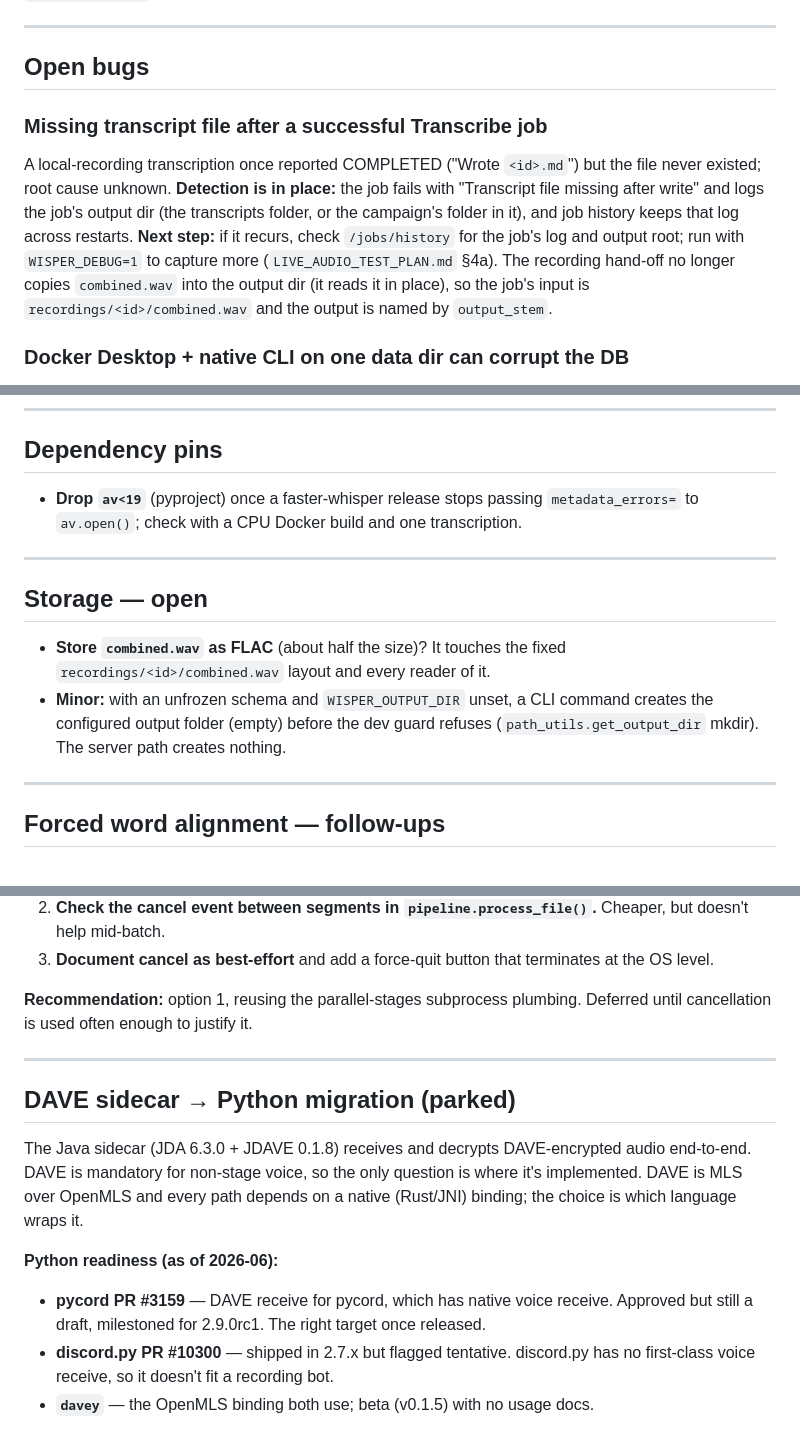
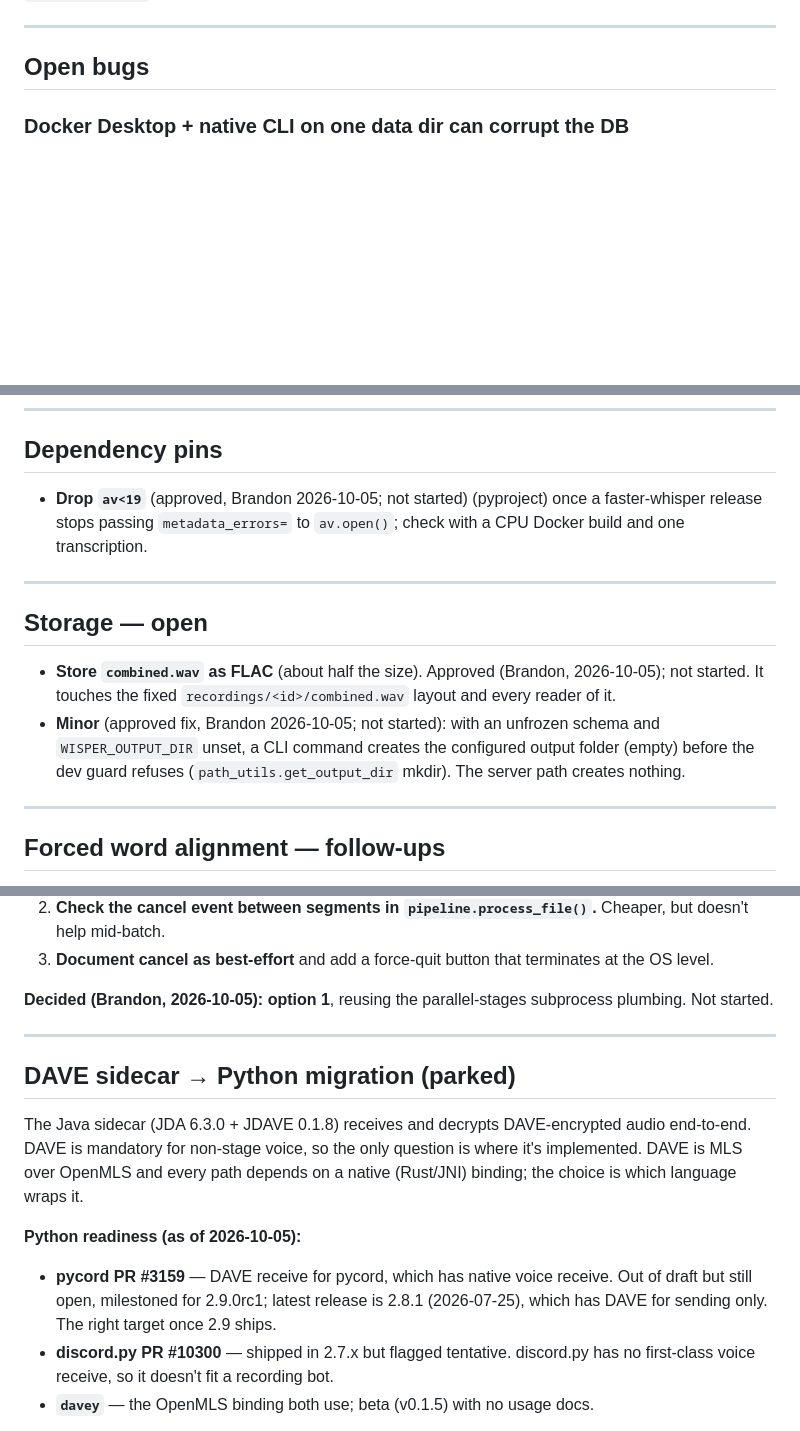
Before and after one commit to brandonfhall/wisper-transcribe, a Markdown page: plan.md, 3 parts joined by grey strips. Rendered like a GitHub page; blank space fills up the shorter version.

Commit message:
docs(plan): record decisions on open items
Drop the missing-transcript bug. Ollama empty responses: retry.
Approve the av pin drop, combined.wav as FLAC, the unfrozen-schema
mkdir fix, and subprocess job cancellation. Refresh pycord DAVE status.

Co-Authored-By: Claude Opus 5.5 <noreply@anthropic.com>

```diff
--- a/plan.md
+++ b/plan.md
@@ -5,10 +5,6 @@ Active plans, open bugs, and parked designs. Shipped work is removed; its design
 ---
 
 ## Open bugs
-
-### Missing transcript file after a successful Transcribe job
-
-A local-recording transcription once reported COMPLETED ("Wrote `<id>.md`") but the file never existed; root cause unknown. **Detection is in place:** the job fails with "Transcript file missing after write" and logs the job's output dir (the transcripts folder, or the campaign's folder in it), and job history keeps that log across restarts. **Next step:** if it recurs, check `/jobs/history` for the job's log and output root; run with `WISPER_DEBUG=1` to capture more (`LIVE_AUDIO_TEST_PLAN.md` §4a). The recording hand-off no longer copies `combined.wav` into the output dir (it reads it in place), so the job's input is `recordings/<id>/combined.wav` and the output is named by `output_stem`.
 
 ### Docker Desktop + native CLI on one data dir can corrupt the DB
 
@@ -41,14 +37,14 @@ With the web server in Docker Desktop (Mac or Windows) and `./data` bind-mounted
 
 ## Dependency pins
 
-- **Drop `av<19`** (pyproject) once a faster-whisper release stops passing `metadata_errors=` to `av.open()`; check with a CPU Docker build and one transcription.
+- **Drop `av<19`** (approved, Brandon 2026-10-05; not started) (pyproject) once a faster-whisper release stops passing `metadata_errors=` to `av.open()`; check with a CPU Docker build and one transcription.
 
 ---
 
 ## Storage — open
 
-- **Store `combined.wav` as FLAC** (about half the size)? It touches the fixed `recordings/<id>/combined.wav` layout and every reader of it.
-- **Minor:** with an unfrozen schema and `WISPER_OUTPUT_DIR` unset, a CLI command creates the configured output folder (empty) before the dev guard refuses (`path_utils.get_output_dir` mkdir). The server path creates nothing.
+- **Store `combined.wav` as FLAC** (about half the size). Approved (Brandon, 2026-10-05); not started. It touches the fixed `recordings/<id>/combined.wav` layout and every reader of it.
+- **Minor** (approved fix, Brandon 2026-10-05; not started): with an unfrozen schema and `WISPER_OUTPUT_DIR` unset, a CLI command creates the configured output folder (empty) before the dev guard refuses (`path_utils.get_output_dir` mkdir). The server path creates nothing.
 
 ---
 
@@ -411,7 +407,7 @@ Stopping an in-flight transcribe job marks it Failed, but the GPU keeps running
 2. **Check the cancel event between segments in `pipeline.process_file()`.** Cheaper, but doesn't help mid-batch.
 3. **Document cancel as best-effort** and add a force-quit button that terminates at the OS level.
 
-**Recommendation:** option 1, reusing the parallel-stages subprocess plumbing. Deferred until cancellation is used often enough to justify it.
+**Decided (Brandon, 2026-10-05): option 1**, reusing the parallel-stages subprocess plumbing. Not started.
 
 ---
 
@@ -419,8 +415,8 @@ Stopping an in-flight transcribe job marks it Failed, but the GPU keeps running
 
 The Java sidecar (JDA 6.3.0 + JDAVE 0.1.8) receives and decrypts DAVE-encrypted audio end-to-end. DAVE is mandatory for non-stage voice, so the only question is where it's implemented. DAVE is MLS over OpenMLS and every path depends on a native (Rust/JNI) binding; the choice is which language wraps it.
 
-**Python readiness (as of 2026-06):**
-- **pycord PR #3159** — DAVE receive for pycord, which has native voice receive. Approved but still a draft, milestoned for 2.9.0rc1. The right target once released.
+**Python readiness (as of 2026-10-05):**
+- **pycord PR #3159** — DAVE receive for pycord, which has native voice receive. Out of draft but still open, milestoned for 2.9.0rc1; latest release is 2.8.1 (2026-07-25), which has DAVE for sending only. The right target once 2.9 ships.
 - **discord.py PR #10300** — shipped in 2.7.x but flagged tentative. discord.py has no first-class voice receive, so it doesn't fit a recording bot.
 - **`davey`** — the OpenMLS binding both use; beta (v0.1.5) with no usage docs.
 
```
Also changed, not shown: other parts of plan.md (+2 -2 lines).
